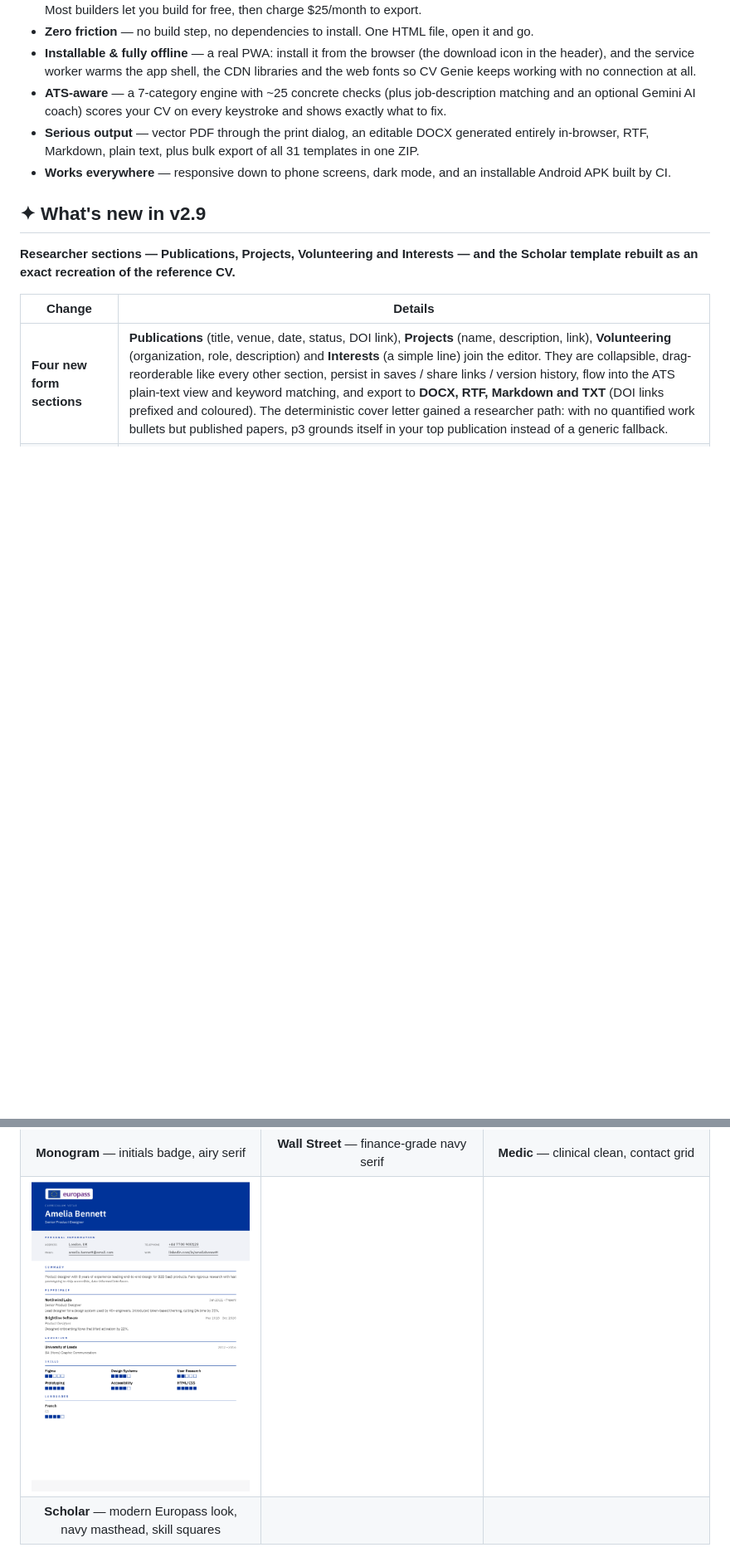
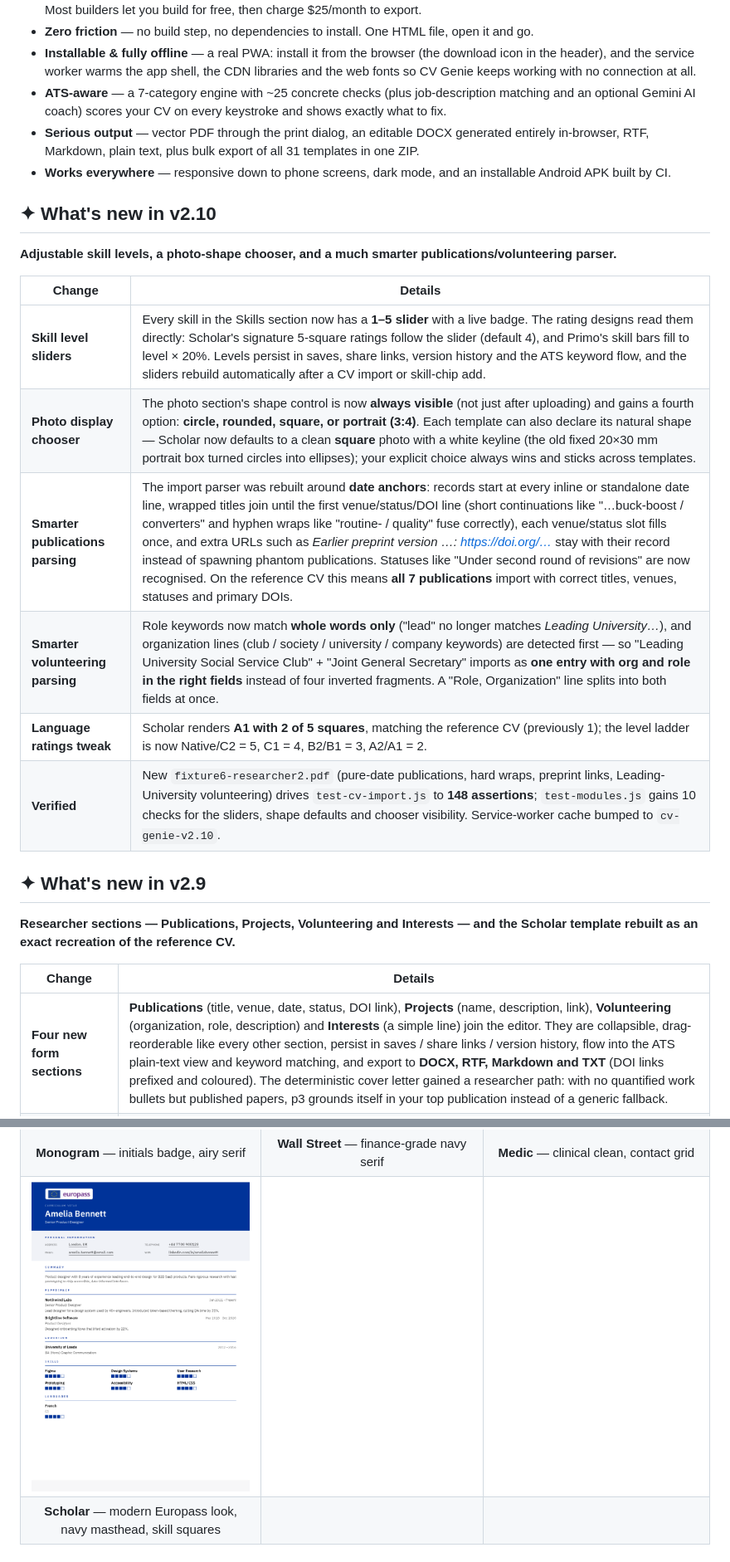
Before and after one commit to touhidsiddiqueeraj-bit/CV-Genie, a Markdown page: README.md, 2 parts joined by grey strips. Shown at 83% size. Rendered like a GitHub page; pictures changed too: docs/images/templates/scholar.png; blank space fills up the shorter version.

```diff
--- a/README.md
+++ b/README.md
@@ -25,6 +25,19 @@
 - **ATS-aware** — a 7-category engine with ~25 concrete checks (plus job-description matching and an optional Gemini AI coach) scores your CV on every keystroke and shows exactly what to fix.
 - **Serious output** — vector PDF through the print dialog, an editable DOCX generated entirely in-browser, RTF, Markdown, plain text, plus bulk export of all 31 templates in one ZIP.
 - **Works everywhere** — responsive down to phone screens, dark mode, and an installable Android APK built by CI.
+
+## ✦ What's new in v2.10
+
+**Adjustable skill levels, a photo-shape chooser, and a much smarter publications/volunteering parser.**
+
+| Change | Details |
+|---|---|
+| **Skill level sliders** | Every skill in the Skills section now has a **1–5 slider** with a live badge. The rating designs read them directly: Scholar's signature 5-square ratings follow the slider (default 4), and Primo's skill bars fill to level × 20%. Levels persist in saves, share links, version history and the ATS keyword flow, and the sliders rebuild automatically after a CV import or skill-chip add. |
+| **Photo display chooser** | The photo section's shape control is now **always visible** (not just after uploading) and gains a fourth option: **circle, rounded, square, or portrait (3:4)**. Each template can also declare its natural shape — Scholar now defaults to a clean **square** photo with a white keyline (the old fixed 20×30 mm portrait box turned circles into ellipses); your explicit choice always wins and sticks across templates. |
+| **Smarter publications parsing** | The import parser was rebuilt around **date anchors**: records start at every inline or standalone date line, wrapped titles join until the first venue/status/DOI line (short continuations like "…buck-boost / converters" and hyphen wraps like "routine- / quality" fuse correctly), each venue/status slot fills once, and extra URLs such as *Earlier preprint version …: https://doi.org/…* stay with their record instead of spawning phantom publications. Statuses like "Under second round of revisions" are now recognised. On the reference CV this means **all 7 publications** import with correct titles, venues, statuses and primary DOIs. |
+| **Smarter volunteering parsing** | Role keywords now match **whole words only** ("lead" no longer matches *Leading University…*), and organization lines (club / society / university / company keywords) are detected first — so "Leading University Social Service Club" + "Joint General Secretary" imports as **one entry with org and role in the right fields** instead of four inverted fragments. A "Role, Organization" line splits into both fields at once. |
+| **Language ratings tweak** | Scholar renders **A1 with 2 of 5 squares**, matching the reference CV (previously 1); the level ladder is now Native/C2 = 5, C1 = 4, B2/B1 = 3, A2/A1 = 2. |
+| **Verified** | New `fixture6-researcher2.pdf` (pure-date publications, hard wraps, preprint links, Leading-University volunteering) drives `test-cv-import.js` to **148 assertions**; `test-modules.js` gains 10 checks for the sliders, shape defaults and chooser visibility. Service-worker cache bumped to `cv-genie-v2.10`. |
 
 ## ✦ What's new in v2.9
 
```
Also changed, not shown: other parts of README.md (+3 -3 lines), 18 other files.
